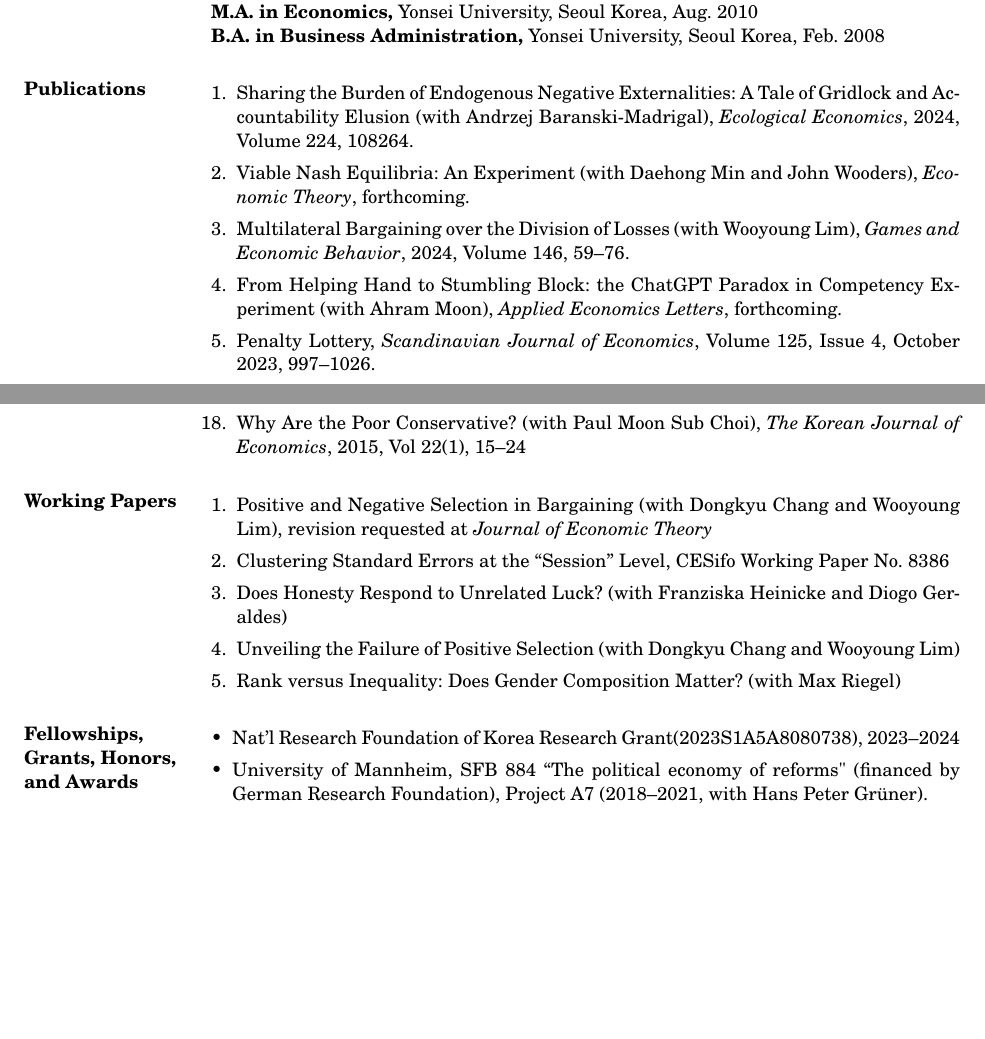
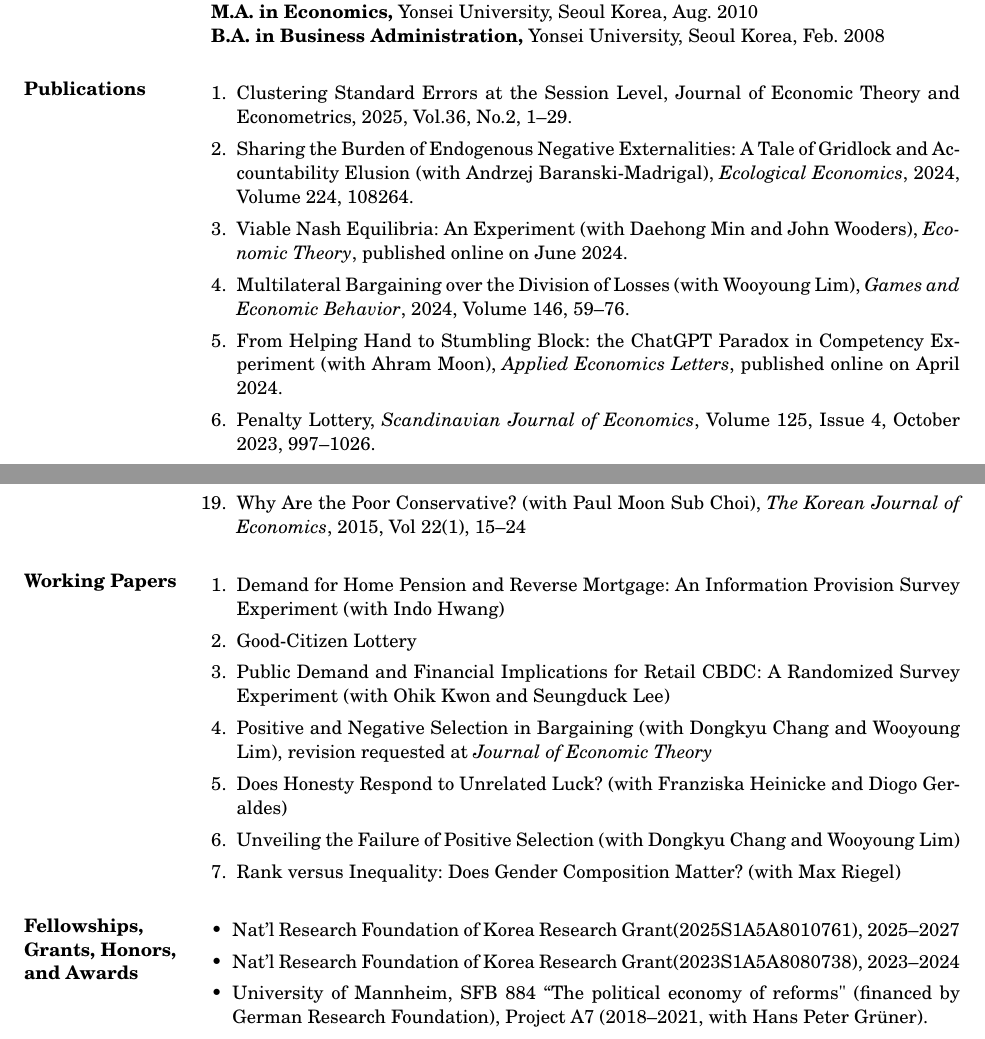
Before and after one commit to kimdukgyoo/kimdukgyoo.github.io, a LaTeX CV (PDFfiles/CV-DukGyooKim.tex): two parts of pages 1 and 2 of 3, joined at a grey line, cut so that both start at the same text, the shorter picture padded with empty space. Compiled offline with pdfLaTeX.

Commit message:
Add files via upload

```diff
--- a/PDFfiles/CV-DukGyooKim.tex
+++ b/PDFfiles/CV-DukGyooKim.tex
@@ -43,10 +43,11 @@ Webpage: \url{https://kimdukgyoo.github.io}
 
 \section{Publications}
 \begin{enumerate}[leftmargin=*]
+\item Clustering Standard Errors at the Session Level, Journal of Economic Theory and Econometrics, 2025, Vol.36, No.2, 1--29.
 \item Sharing the Burden of Endogenous Negative Externalities: A Tale of Gridlock and Accountability Elusion (with Andrzej Baranski-Madrigal), \emph{Ecological Economics}, 2024, Volume 224, 108264.
-\item Viable Nash Equilibria: An Experiment (with Daehong Min and John Wooders), \emph{Economic Theory}, forthcoming.
+\item Viable Nash Equilibria: An Experiment (with Daehong Min and John Wooders), \emph{Economic Theory}, published online on June 2024.
 \item Multilateral Bargaining over the Division of Losses (with Wooyoung Lim), \emph{Games and Economic Behavior}, 2024, Volume 146, 59--76.
-\item From Helping Hand to Stumbling Block: the ChatGPT Paradox in Competency Experiment (with Ahram Moon), \emph{Applied Economics Letters}, forthcoming.
+\item From Helping Hand to Stumbling Block: the ChatGPT Paradox in Competency Experiment (with Ahram Moon), \emph{Applied Economics Letters}, published online on April 2024.
 \item Penalty Lottery, \emph{Scandinavian Journal of Economics}, Volume 125, Issue 4, October 2023, 997--1026.
 \item ``One Bite at the Apple'': Legislative Bargaining without Replacement, \emph{Journal of Economic Psychology}, Volume 95, March 2023, 102589.
 \item Probability Matching and Strategic Decision Making (with Hee Chun Kim), \emph{Journal of Behavioral and Experimental Economics}, Volume 98, June 2022, 101850.
@@ -66,8 +67,10 @@ Webpage: \url{https://kimdukgyoo.github.io}
 
 \section{Working Papers}
 \begin{enumerate}[leftmargin=*]
+\item Demand for Home Pension and Reverse Mortgage: An Information Provision Survey Experiment (with Indo Hwang)
+\item Good-Citizen Lottery
+\item Public Demand and Financial Implications for Retail CBDC: A Randomized Survey Experiment (with Ohik Kwon and Seungduck Lee)
 \item Positive and Negative Selection in Bargaining (with Dongkyu Chang and Wooyoung Lim), revision requested at \emph{Journal of Economic Theory}
-\item Clustering Standard Errors at the ``Session'' Level, CESifo Working Paper No. 8386
 \item Does Honesty Respond to Unrelated Luck? (with Franziska Heinicke and Diogo Geraldes)
 \item Unveiling the Failure of Positive Selection (with Dongkyu Chang and Wooyoung Lim)
 \item Rank versus Inequality: Does Gender Composition Matter? (with Max Riegel)
@@ -82,6 +85,7 @@ Webpage: \url{https://kimdukgyoo.github.io}
 
 \section{Fellowships, Grants, Honors, and Awards}
 \begin{itemize}[leftmargin=*]
+\item Nat'l Research Foundation of Korea Research Grant(2025S1A5A8010761), 2025--2027
 \item Nat'l Research Foundation of Korea Research Grant(2023S1A5A8080738), 2023--2024
 \item University of Mannheim, SFB 884 ``The political economy of reforms" (financed by German Research Foundation), Project A7 (2018--2021, with Hans Peter Gr{\"u}ner).
 \item Dan Searle Postdoctoral Fellowship in Economics, Oct. 2015--Sept. 2017.
```
Also changed, not shown: PDFfiles/CV-DukGyooKim.pdf, PDFfiles/CV-DukGyooKim.tex (8 more changed lines).
